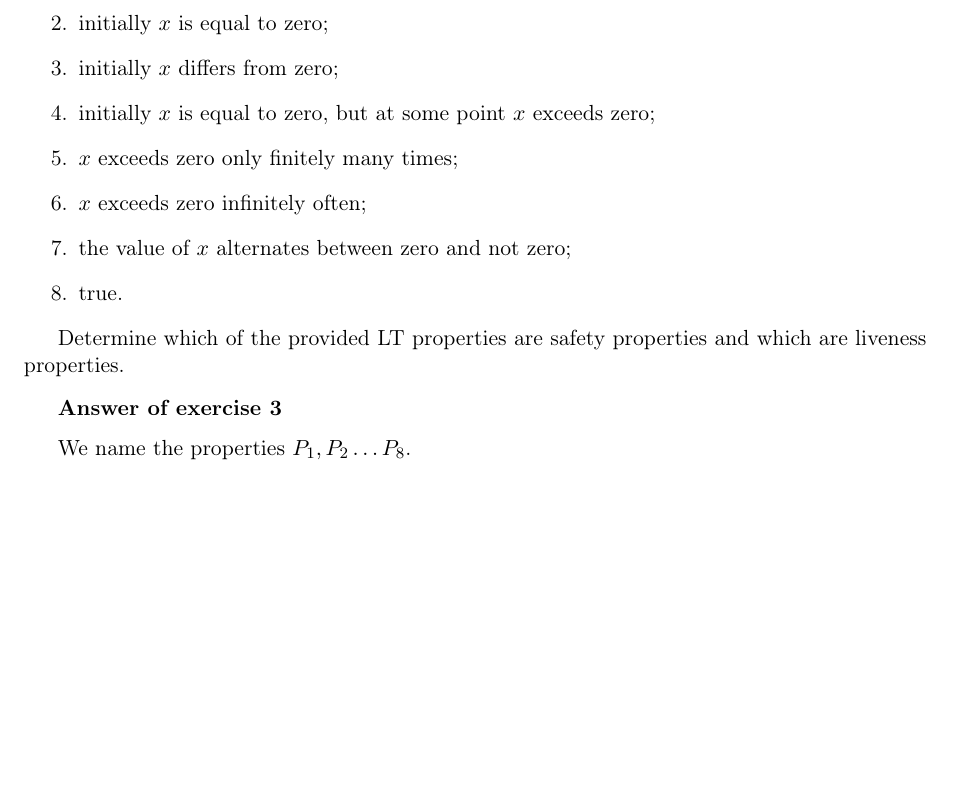
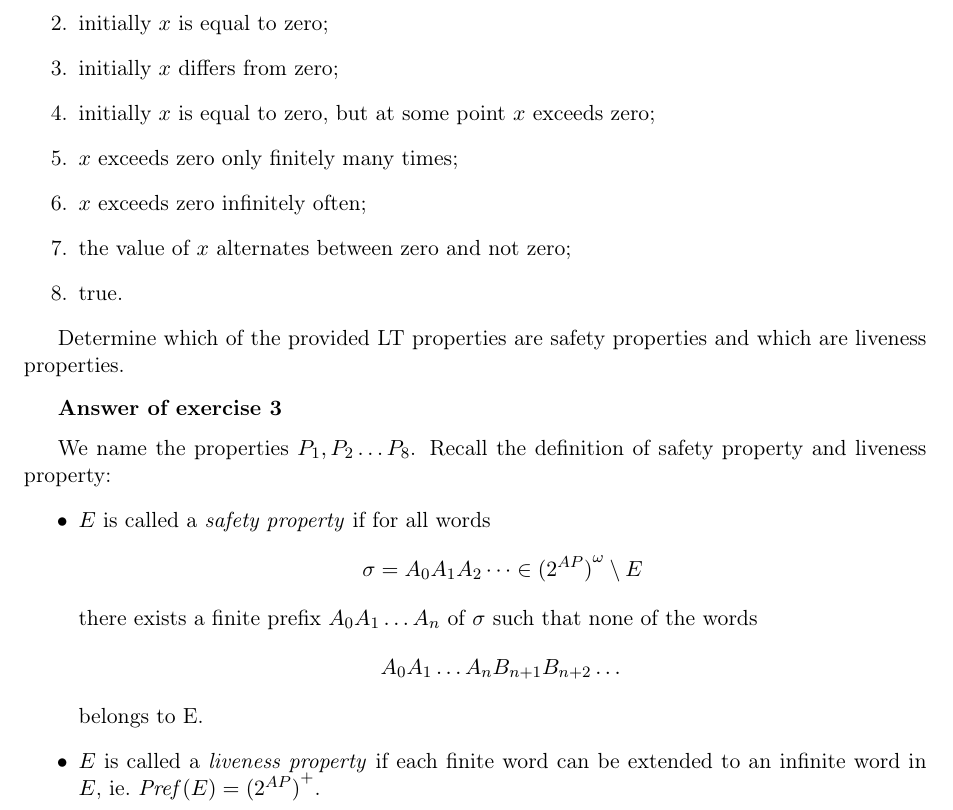
Before and after one commit to Aurele-Barriere/TD2-MVFA, a LaTeX document (correction.tex): part of page 3 of 5 before the commit and part of page 3 of 6 after it, cut so that both start at the same text, the shorter picture padded with empty space. Compiled offline with pdfLaTeX.

Commit message:
Added definition of liveness and safety to ex 4

```diff
--- a/correction.tex
+++ b/correction.tex
@@ -171,6 +171,13 @@ safety properties and which are liveness properties.
 % Why does \badp have parenthesis and not \pref?
 
 We name the properties $P_1, P_2\dots P_8$.
+Recall the definition of safety property and liveness property:
+\begin{itemize}
+	\item $E$ is called a \emph{safety property} if for all words
+		$$\sigma = A_0A_1A_2\dots\in{(\twoap)}^\omega\setminus E$$
+		there exists a finite prefix $A_0A_1\dots A_n$ of $\sigma$ such that none of the words $$A_0A_1\dots A_nB_{n+1}B_{n+2}\dots$$ belongs to E. %chktex 25
+	\item $E$ is called a \emph{liveness property} if each finite word can be extended to an infinite word in $E$, ie.\ $\pref(E) = {(\twoap)}^+$.
+\end{itemize}
   \Question%
 Every prefix is a bad prefix for the property \textit{false}, because the property is always false. Thus, $\badp(P_1) = (\twoap)\star$ and $\pref{P_1} = \emptyset$. As $\pref(P_1)\neq (\twoap)\star$, the property is not a liveness property. However, the property is a safety property because for each infinite word, there exists a finite prefix that cannot be extended into a word that satisfies the property: any prefix of the infinite word is such a prefix. %this sentence is too long. Maybe we could recall the definition of safety property at the beginning of the exercise.
 % Moreover, it is for each infinite word that doesn't satisfy the property. here is it the same, but mb it could be made clearer.
```
